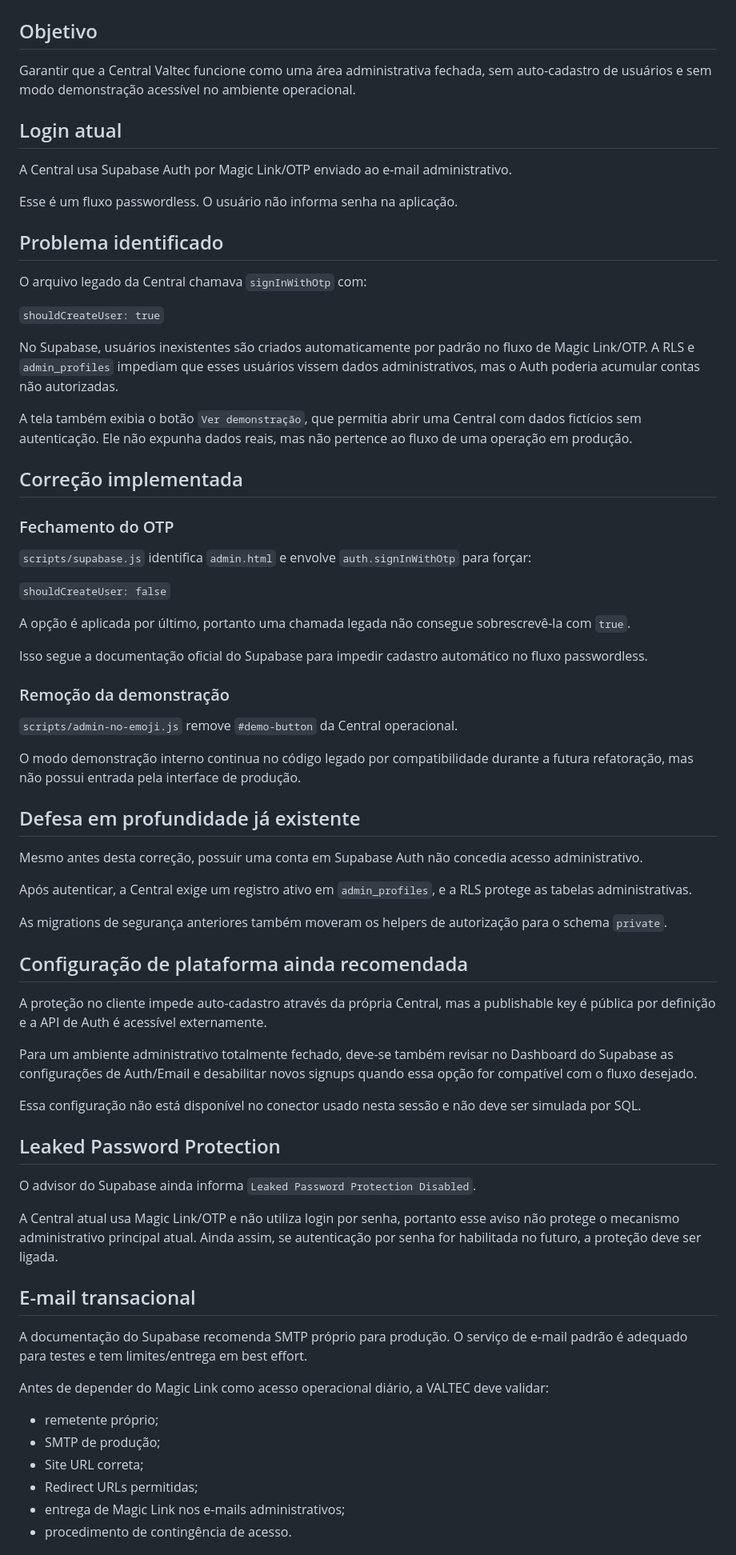
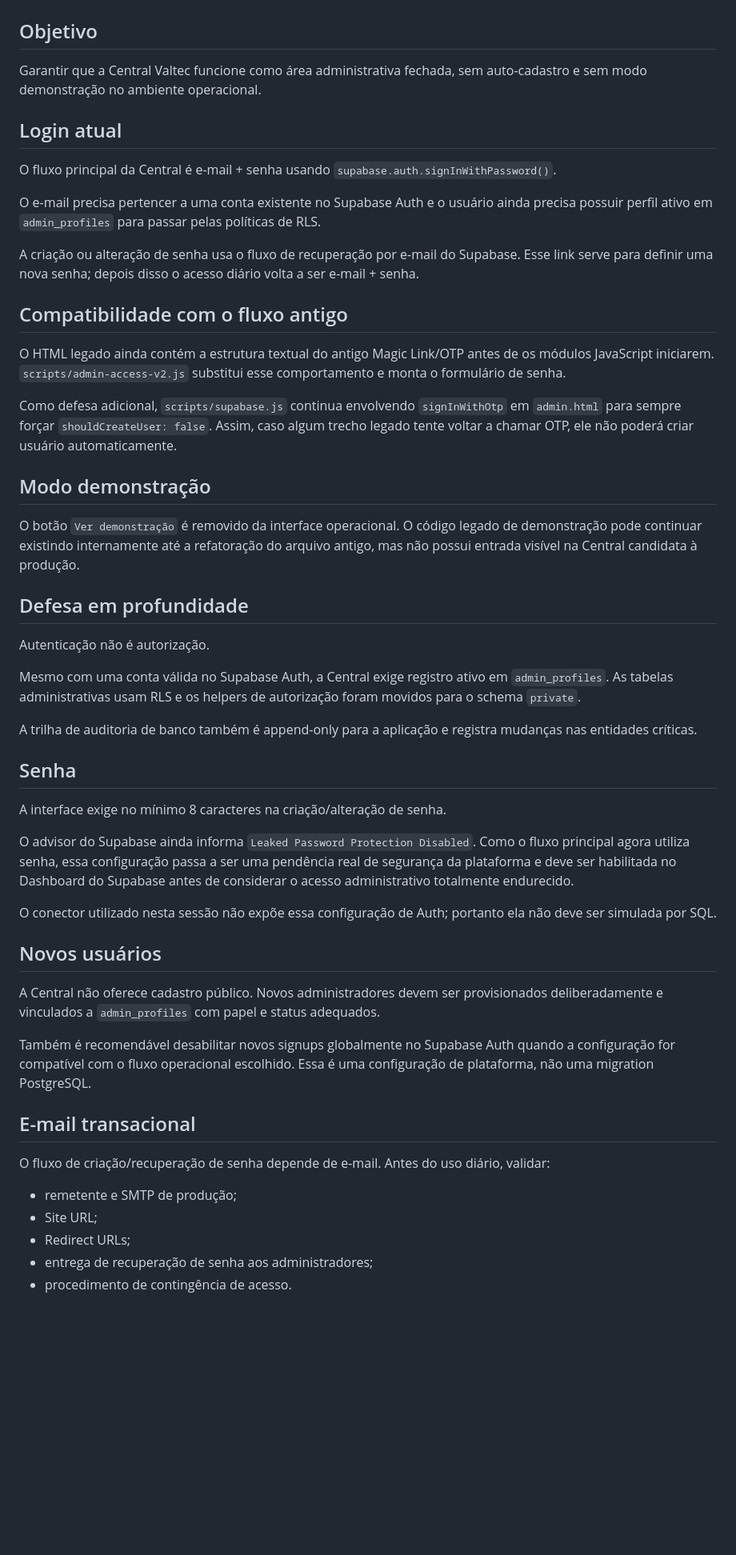
Before and after one commit to leleca7/valtec-solucoes, a Markdown page: docs/acesso-administrativo.md, the part around one of its changes. Shown at 80% size. Rendered like a GitHub page; blank space fills up the shorter version.

Commit message:
Corrige documentação do acesso por senha

```diff
--- a/docs/acesso-administrativo.md
+++ b/docs/acesso-administrativo.md
@@ -1,64 +1,47 @@
 # VALTEC — Acesso administrativo fechado
 
 ## Objetivo
-Garantir que a Central Valtec funcione como uma área administrativa fechada, sem auto-cadastro de usuários e sem modo demonstração acessível no ambiente operacional.
+Garantir que a Central Valtec funcione como área administrativa fechada, sem auto-cadastro e sem modo demonstração no ambiente operacional.
 
 ## Login atual
-A Central usa Supabase Auth por Magic Link/OTP enviado ao e-mail administrativo.
+O fluxo principal da Central é e-mail + senha usando `supabase.auth.signInWithPassword()`.
 
-Esse é um fluxo passwordless. O usuário não informa senha na aplicação.
+O e-mail precisa pertencer a uma conta existente no Supabase Auth e o usuário ainda precisa possuir perfil ativo em `admin_profiles` para passar pelas políticas de RLS.
 
-## Problema identificado
-O arquivo legado da Central chamava `signInWithOtp` com:
+A criação ou alteração de senha usa o fluxo de recuperação por e-mail do Supabase. Esse link serve para definir uma nova senha; depois disso o acesso diário volta a ser e-mail + senha.
 
-`shouldCreateUser: true`
+## Compatibilidade com o fluxo antigo
+O HTML legado ainda contém a estrutura textual do antigo Magic Link/OTP antes de os módulos JavaScript iniciarem. `scripts/admin-access-v2.js` substitui esse comportamento e monta o formulário de senha.
 
-No Supabase, usuários inexistentes são criados automaticamente por padrão no fluxo de Magic Link/OTP. A RLS e `admin_profiles` impediam que esses usuários vissem dados administrativos, mas o Auth poderia acumular contas não autorizadas.
+Como defesa adicional, `scripts/supabase.js` continua envolvendo `signInWithOtp` em `admin.html` para sempre forçar `shouldCreateUser: false`. Assim, caso algum trecho legado tente voltar a chamar OTP, ele não poderá criar usuário automaticamente.
 
-A tela também exibia o botão `Ver demonstração`, que permitia abrir uma Central com dados fictícios sem autenticação. Ele não expunha dados reais, mas não pertence ao fluxo de uma operação em produção.
+## Modo demonstração
+O botão `Ver demonstração` é removido da interface operacional. O código legado de demonstração pode continuar existindo internamente até a refatoração do arquivo antigo, mas não possui entrada visível na Central candidata à produção.
 
-## Correção implementada
-### Fechamento do OTP
-`scripts/supabase.js` identifica `admin.html` e envolve `auth.signInWithOtp` para forçar:
+## Defesa em profundidade
+Autenticação não é autorização.
 
-`shouldCreateUser: false`
+Mesmo com uma conta válida no Supabase Auth, a Central exige registro ativo em `admin_profiles`. As tabelas administrativas usam RLS e os helpers de autorização foram movidos para o schema `private`.
 
-A opção é aplicada por último, portanto uma chamada legada não consegue sobrescrevê-la com `true`.
+A trilha de auditoria de banco também é append-only para a aplicação e registra mudanças nas entidades críticas.
 
-Isso segue a documentação oficial do Supabase para impedir cadastro automático no fluxo passwordless.
+## Senha
+A interface exige no mínimo 8 caracteres na criação/alteração de senha.
 
-### Remoção da demonstração
-`scripts/admin-no-emoji.js` remove `#demo-button` da Central operacional.
+O advisor do Supabase ainda informa `Leaked Password Protection Disabled`. Como o fluxo principal agora utiliza senha, essa configuração passa a ser uma pendência real de segurança da plataforma e deve ser habilitada no Dashboard do Supabase antes de considerar o acesso administrativo totalmente endurecido.
 
-O modo demonstração interno continua no código legado por compatibilidade durante a futura refatoração, mas não possui entrada pela interface de produção.
+O conector utilizado nesta sessão não expõe essa configuração de Auth; portanto ela não deve ser simulada por SQL.
 
-## Defesa em profundidade já existente
-Mesmo antes desta correção, possuir uma conta em Supabase Auth não concedia acesso administrativo.
+## Novos usuários
+A Central não oferece cadastro público. Novos administradores devem ser provisionados deliberadamente e vinculados a `admin_profiles` com papel e status adequados.
 
-Após autenticar, a Central exige um registro ativo em `admin_profiles`, e a RLS protege as tabelas administrativas.
-
-As migrations de segurança anteriores também moveram os helpers de autorização para o schema `private`.
-
-## Configuração de plataforma ainda recomendada
-A proteção no cliente impede auto-cadastro através da própria Central, mas a publishable key é pública por definição e a API de Auth é acessível externamente.
-
-Para um ambiente administrativo totalmente fechado, deve-se também revisar no Dashboard do Supabase as configurações de Auth/Email e desabilitar novos signups quando essa opção for compatível com o fluxo desejado.
-
-Essa configuração não está disponível no conector usado nesta sessão e não deve ser simulada por SQL.
-
-## Leaked Password Protection
-O advisor do Supabase ainda informa `Leaked Password Protection Disabled`.
-
-A Central atual usa Magic Link/OTP e não utiliza login por senha, portanto esse aviso não protege o mecanismo administrativo principal atual. Ainda assim, se autenticação por senha for habilitada no futuro, a proteção deve ser ligada.
+Também é recomendável desabilitar novos signups globalmente no Supabase Auth quando a configuração for compatível com o fluxo operacional escolhido. Essa é uma configuração de plataforma, não uma migration PostgreSQL.
 
 ## E-mail transacional
-A documentação do Supabase recomenda SMTP próprio para produção. O serviço de e-mail padrão é adequado para testes e tem limites/entrega em best effort.
-
-Antes de depender do Magic Link como acesso operacional diário, a VALTEC deve validar:
-- remetente próprio;
-- SMTP de produção;
-- Site URL correta;
-- Redirect URLs permitidas;
-- entrega de Magic Link nos e-mails administrativos;
+O fluxo de criação/recuperação de senha depende de e-mail. Antes do uso diário, validar:
+- remetente e SMTP de produção;
+- Site URL;
+- Redirect URLs;
+- entrega de recuperação de senha aos administradores;
 - procedimento de contingência de acesso.
 
```
Also changed, not shown: other parts of docs/acesso-administrativo.md (+12 -3 lines).
